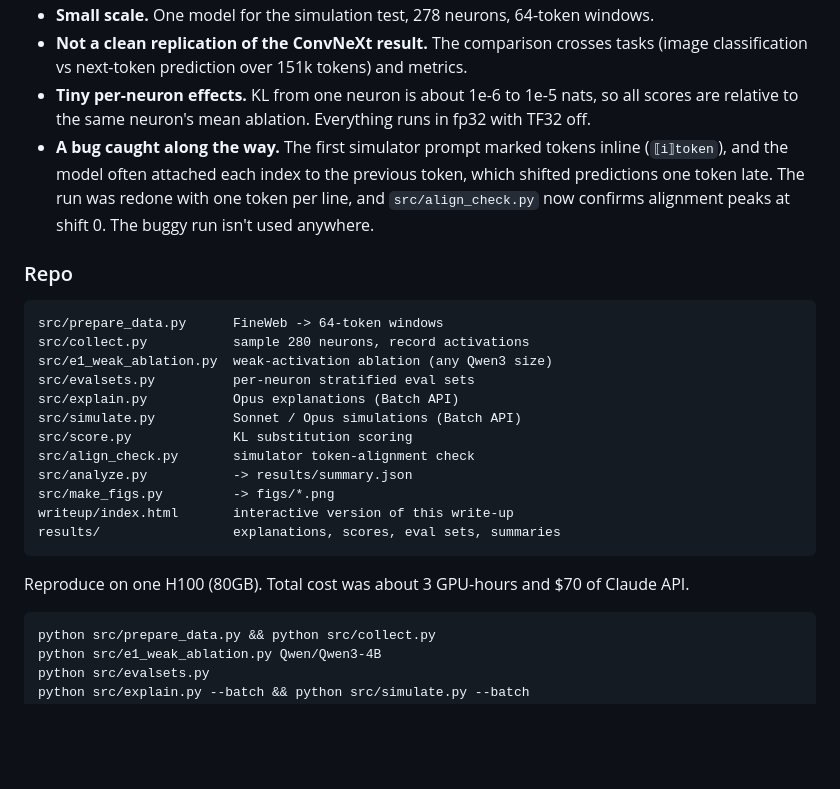
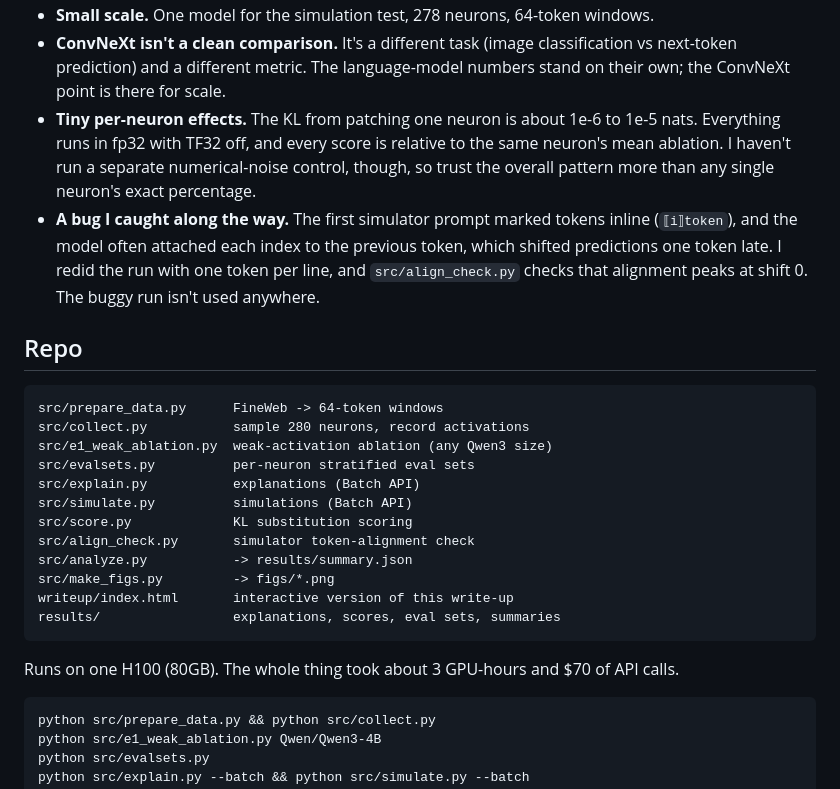
Before and after one commit to Ulto85/neurons-kinda-clean, a Markdown page: README.md, the part around one of its changes. Rendered like a GitHub page; blank space fills up the shorter version.

````diff
--- a/README.md
+++ b/README.md
@@ -72,17 +81,17 @@ The weak-activation ablation (`src/e1_weak_ablation.py`) zeroes, for every neuro
 - **Small scale.** One model for the simulation test, 278 neurons, 64-token windows.
-- **Not a clean replication of the ConvNeXt result.** The comparison crosses tasks (image classification vs next-token prediction over 151k tokens) and metrics.
-- **Tiny per-neuron effects.** KL from one neuron is about 1e-6 to 1e-5 nats, so all scores are relative to the same neuron's mean ablation. Everything runs in fp32 with TF32 off.
-- **A bug caught along the way.** The first simulator prompt marked tokens inline (`⟦i⟧token`), and the model often attached each index to the previous token, which shifted predictions one token late. The run was redone with one token per line, and `src/align_check.py` now confirms alignment peaks at shift 0. The buggy run isn't used anywhere.
+- **ConvNeXt isn't a clean comparison.** It's a different task (image classification vs next-token prediction) and a different metric. The language-model numbers stand on their own; the ConvNeXt point is there for scale.
+- **Tiny per-neuron effects.** The KL from patching one neuron is about 1e-6 to 1e-5 nats. Everything runs in fp32 with TF32 off, and every score is relative to the same neuron's mean ablation. I haven't run a separate numerical-noise control, though, so trust the overall pattern more than any single neuron's exact percentage.
+- **A bug I caught along the way.** The first simulator prompt marked tokens inline (`⟦i⟧token`), and the model often attached each index to the previous token, which shifted predictions one token late. I redid the run with one token per line, and `src/align_check.py` checks that alignment peaks at shift 0. The buggy run isn't used anywhere.
 
-### Repo
+## Repo
 
 ```
 src/prepare_data.py      FineWeb -> 64-token windows
 src/collect.py           sample 280 neurons, record activations
 src/e1_weak_ablation.py  weak-activation ablation (any Qwen3 size)
 src/evalsets.py          per-neuron stratified eval sets
-src/explain.py           Opus explanations (Batch API)
-src/simulate.py          Sonnet / Opus simulations (Batch API)
+src/explain.py           explanations (Batch API)
+src/simulate.py          simulations (Batch API)
 src/score.py             KL substitution scoring
 src/align_check.py       simulator token-alignment check
 src/analyze.py           -> results/summary.json
@@ -91,7 +100,7 @@ writeup/index.html       interactive version of this write-up
 results/                 explanations, scores, eval sets, summaries
 ```
 
-Reproduce on one H100 (80GB). Total cost was about 3 GPU-hours and $70 of Claude API.
+Runs on one H100 (80GB). The whole thing took about 3 GPU-hours and $70 of API calls.
 ```
 python src/prepare_data.py && python src/collect.py
 python src/e1_weak_ablation.py Qwen/Qwen3-4B
````
Also changed, not shown: other parts of README.md (+47 -38 lines).
